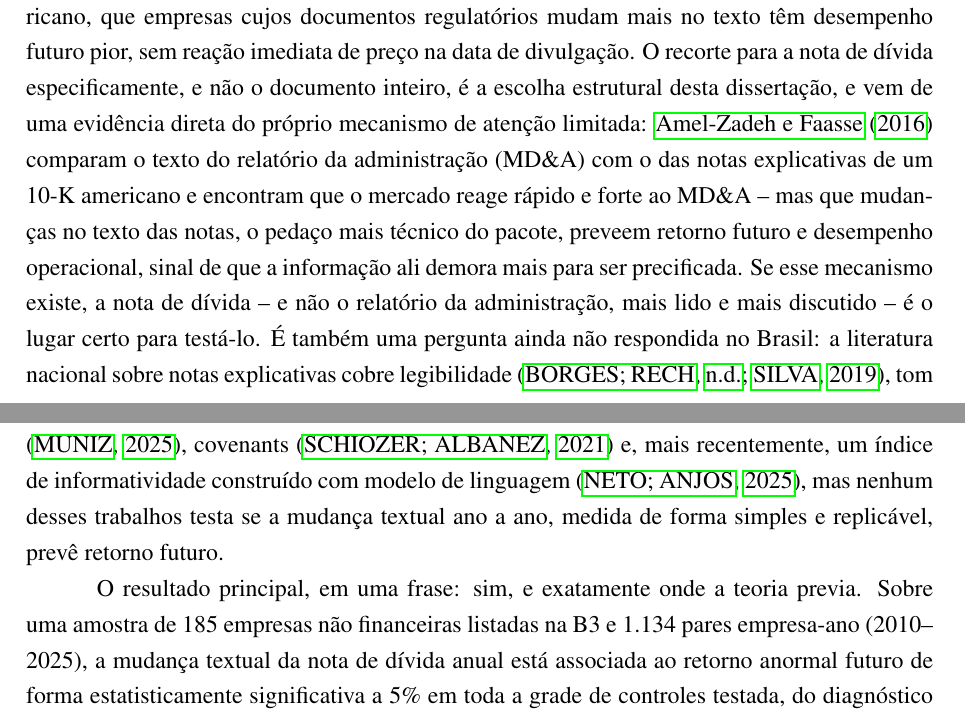
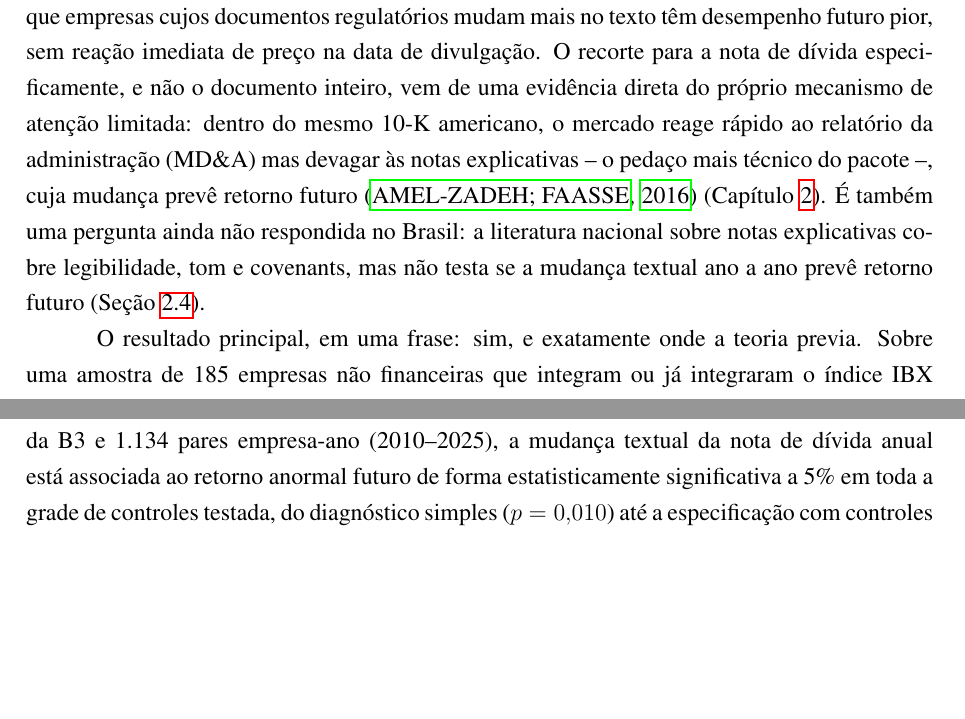
Before and after one commit to Lukijon/Thesis, a LaTeX thesis (tese/latex/tese_jonathan.tex): two parts of pages 7 and 8 of 44 before the commit and two parts of pages 7 and 8 of 43 after it, joined at a grey line, cut so that both start at the same text, the shorter picture padded with empty space. Compiled offline with pdfLaTeX.

Commit message:
Revise Chapter 1 to match the Resumo's tone: precise IBX universe, leaner setup
Two concrete mismatches with the direct/lean style established in the
Resumo: the sample was described vaguely as "empresas não financeiras
listadas na B3" instead of the precise IBX-constituent framing the
Resumo uses, and the second paragraph fully re-argued the
amelzadeh2016/Brazil-literature-gap case (with its own citation list)
that Chapter 2 (Referencial Teórico) already covers in complete detail
-- duplicated non-result content, the same kind of excess the Resumo
rewrite trimmed. Tightened that paragraph to state the claims once and
point forward to Chapter 2 instead of re-arguing them.

```diff
--- a/tese/latex/tese_jonathan.tex
+++ b/tese/latex/tese_jonathan.tex
@@ -141,9 +141,9 @@
 
 Nem toda informação relevante é lida com a mesma atenção. A teoria de atenção limitada mostra que o investidor reage rápido a informação saliente -- o lucro do trimestre, o release, a teleconferência -- mas reage devagar, ou não reage, a informação tecnicamente densa e pouco divulgada, mesmo quando essa informação é, ela mesma, relevante para o risco da empresa \cite{hirshleifer2011}. Esta dissertação testa essa ideia num lugar específico e pouco explorado: a nota explicativa de empréstimos, financiamentos e debêntures. É ali que vencimento, taxa, garantia, covenant e renegociação -- os termos que determinam se uma empresa consegue honrar ou rolar sua dívida -- estão descritos; o saldo agregado da dívida, sozinho, não carrega essa informação. Mas é também um dos pedaços mais técnicos e menos lidos de um pacote de divulgação de 30 a 150 páginas, disputando atenção do investidor com o lucro, o EBITDA, o release e a teleconferência do mesmo trimestre. Informação real e atenção mínima: essa combinação é exatamente onde a teoria prevê que o mercado demore mais para incorporar preço -- e é essa previsão específica, não apenas ``o texto muda de um ano para o outro'', que esta dissertação testa.
 
-A pergunta, formalmente: empresas cuja nota de empréstimos, financiamentos e debêntures muda mais, de um exercício para o outro, têm retorno anormal diferente nos doze meses seguintes à divulgação, mesmo depois de controlar pelas mudanças observáveis nos fundamentos da empresa? A mudança textual é medida por TF-IDF e similaridade de cosseno entre o texto da nota em dois exercícios consecutivos -- a mesma lógica de \citeonline{brown2011} e de \citeonline{cohen2020} (``Lazy Prices''), que encontram, para o mercado americano, que empresas cujos documentos regulatórios mudam mais no texto têm desempenho futuro pior, sem reação imediata de preço na data de divulgação. O recorte para a nota de dívida especificamente, e não o documento inteiro, é a escolha estrutural desta dissertação, e vem de uma evidência direta do próprio mecanismo de atenção limitada: \citeonline{amelzadeh2016} comparam o texto do relatório da administração (MD\&A) com o das notas explicativas de um 10-K americano e encontram que o mercado reage rápido e forte ao MD\&A -- mas que mudanças no texto das notas, o pedaço mais técnico do pacote, preveem retorno futuro e desempenho operacional, sinal de que a informação ali demora mais para ser precificada. Se esse mecanismo existe, a nota de dívida -- e não o relatório da administração, mais lido e mais discutido -- é o lugar certo para testá-lo. É também uma pergunta ainda não respondida no Brasil: a literatura nacional sobre notas explicativas cobre legibilidade \cite{borges,silva2019}, tom \cite{muniz2025}, covenants \cite{schiozer2021} e, mais recentemente, um índice de informatividade construído com modelo de linguagem \cite{costaneto2025}, mas nenhum desses trabalhos testa se a mudança textual ano a ano, medida de forma simples e replicável, prevê retorno futuro.
+A pergunta, formalmente: empresas cuja nota de empréstimos, financiamentos e debêntures muda mais, de um exercício para o outro, têm retorno anormal diferente nos doze meses seguintes à divulgação, mesmo depois de controlar pelas mudanças observáveis nos fundamentos da empresa? A mudança textual é medida por TF-IDF e similaridade de cosseno entre o texto da nota em dois exercícios consecutivos -- a mesma lógica de \citeonline{brown2011} e de \citeonline{cohen2020} (``Lazy Prices''), que encontram, para o mercado americano, que empresas cujos documentos regulatórios mudam mais no texto têm desempenho futuro pior, sem reação imediata de preço na data de divulgação. O recorte para a nota de dívida especificamente, e não o documento inteiro, vem de uma evidência direta do próprio mecanismo de atenção limitada: dentro do mesmo 10-K americano, o mercado reage rápido ao relatório da administração (MD\&A) mas devagar às notas explicativas -- o pedaço mais técnico do pacote --, cuja mudança prevê retorno futuro \cite{amelzadeh2016} (Capítulo~\ref{ch:referencial}). É também uma pergunta ainda não respondida no Brasil: a literatura nacional sobre notas explicativas cobre legibilidade, tom e covenants, mas não testa se a mudança textual ano a ano prevê retorno futuro (Seção~\ref{sec:lacuna}).
 
-O resultado principal, em uma frase: sim, e exatamente onde a teoria previa. Sobre uma amostra de 185 empresas não financeiras listadas na B3 e 1.134 pares empresa-ano (2010--2025), a mudança textual da nota de dívida anual está associada ao retorno anormal futuro de forma estatisticamente significativa a 5\% em toda a grade de controles testada, do diagnóstico simples ($p=0{,}010$) até a especificação com controles completos ($p=0{,}011$), passando pela especificação principal pré-especificada ($\beta=0{,}156$, $p=0{,}017$). O coeficiente sobrevive a exclusão de escores de similaridade degenerados, ao BHAR sem winsorização e à exclusão de cada empresa individualmente (Seção~\ref{sec:robustez}) -- não é um artefato de uma especificação isolada ou de uma empresa influente. Dois métodos de identificação inteiramente diferentes da regressão em painel corroboram a mesma direção: um teste de portfólio calendário longo-curto encontra um alfa de quatro fatores de $-11{,}4\%$ ao ano ($p=0{,}0011$), e reestimar o modelo sob o desenho de \citeonline{santoscoelho2018} (efeito único de empresa, escolhido por teste de Hausman) também rejeita a hipótese nula ($p=0{,}043$ a $0{,}080$, dependendo da janela). Mas o resultado vem com uma qualificação que esta dissertação não suaviza: entre quatro fontes de texto testadas (o conjunto completo de notas explicativas, o Relatório da Administração, os Fatores de Risco do Formulário de Referência), usadas como checagens de especificidade e generalização, e não como testes confirmatórios independentes da mesma hipótese, é a única a atingir significância a 5\% em toda a grade M0-M3.
+O resultado principal, em uma frase: sim, e exatamente onde a teoria previa. Sobre uma amostra de 185 empresas não financeiras que integram ou já integraram o índice IBX da B3 e 1.134 pares empresa-ano (2010--2025), a mudança textual da nota de dívida anual está associada ao retorno anormal futuro de forma estatisticamente significativa a 5\% em toda a grade de controles testada, do diagnóstico simples ($p=0{,}010$) até a especificação com controles completos ($p=0{,}011$), passando pela especificação principal pré-especificada ($\beta=0{,}156$, $p=0{,}017$). O coeficiente sobrevive a exclusão de escores de similaridade degenerados, ao BHAR sem winsorização e à exclusão de cada empresa individualmente (Seção~\ref{sec:robustez}) -- não é um artefato de uma especificação isolada ou de uma empresa influente. Dois métodos de identificação inteiramente diferentes da regressão em painel corroboram a mesma direção: um teste de portfólio calendário longo-curto encontra um alfa de quatro fatores de $-11{,}4\%$ ao ano ($p=0{,}0011$), e reestimar o modelo sob o desenho de \citeonline{santoscoelho2018} (efeito único de empresa, escolhido por teste de Hausman) também rejeita a hipótese nula ($p=0{,}043$ a $0{,}080$, dependendo da janela). Mas o resultado vem com uma qualificação que esta dissertação não suaviza: entre quatro fontes de texto testadas (o conjunto completo de notas explicativas, o Relatório da Administração, os Fatores de Risco do Formulário de Referência), usadas como checagens de especificidade e generalização, e não como testes confirmatórios independentes da mesma hipótese, é a única a atingir significância a 5\% em toda a grade M0-M3.
 
 E a especificidade do resultado é, ela mesma, parte do achado. Entre as quatro fontes de texto testadas, a nota de dívida é a mais técnica e a mais auditada -- a menos discricionária, a mais parecida com boilerplate contábil de um ano para o outro. É justamente nela, e somente nela, que o efeito aparece: nem no Relatório da Administração (o texto mais lido e mais discursivo do pacote), nem nos Fatores de Risco do Formulário de Referência. Esse padrão é exatamente o que a teoria de atenção limitada prevê e é a confirmação mais direta do mecanismo que motiva esta dissertação -- o mesmo padrão que \citeonline{amelzadeh2016} documentam para o mercado americano (notas preveem retorno futuro, MD\&A não). Ele diverge, por outro lado, da heterogeneidade interna reportada por \citeonline{cohen2020}, que encontram o efeito concentrado em texto de maior discricionariedade gerencial (Risk Factors, MD\&A) dentro da própria amostra americana. Essa divergência entre dois estudos que motivam esta dissertação -- não a significância em si -- é o que há de mais informativo aqui sobre onde e como a atenção limitada opera no mercado brasileiro, e é retomada com mais profundidade no Capítulo~\ref{ch:conclusao}.
 
```
Also changed, not shown: tese/latex/tese_jonathan.pdf.
